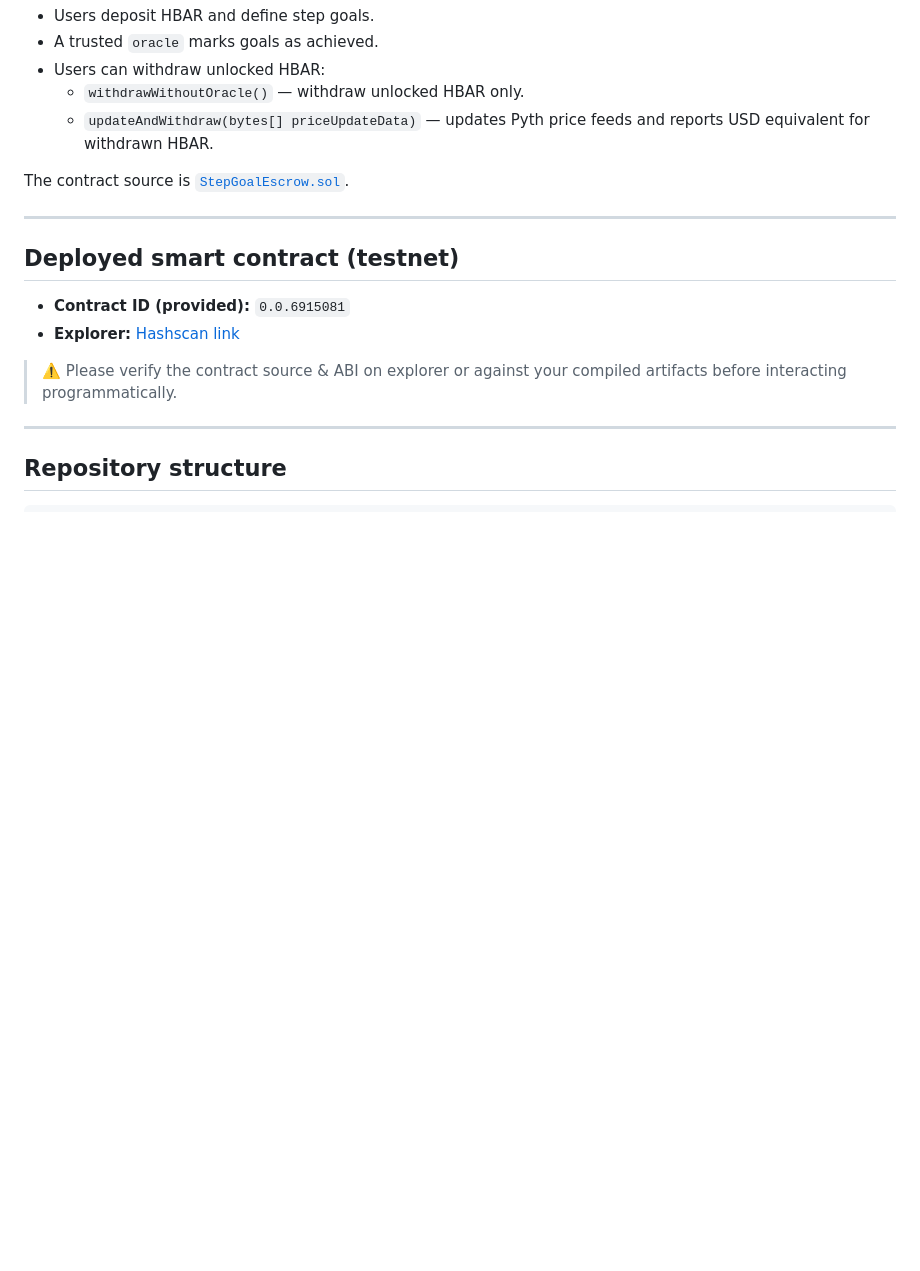
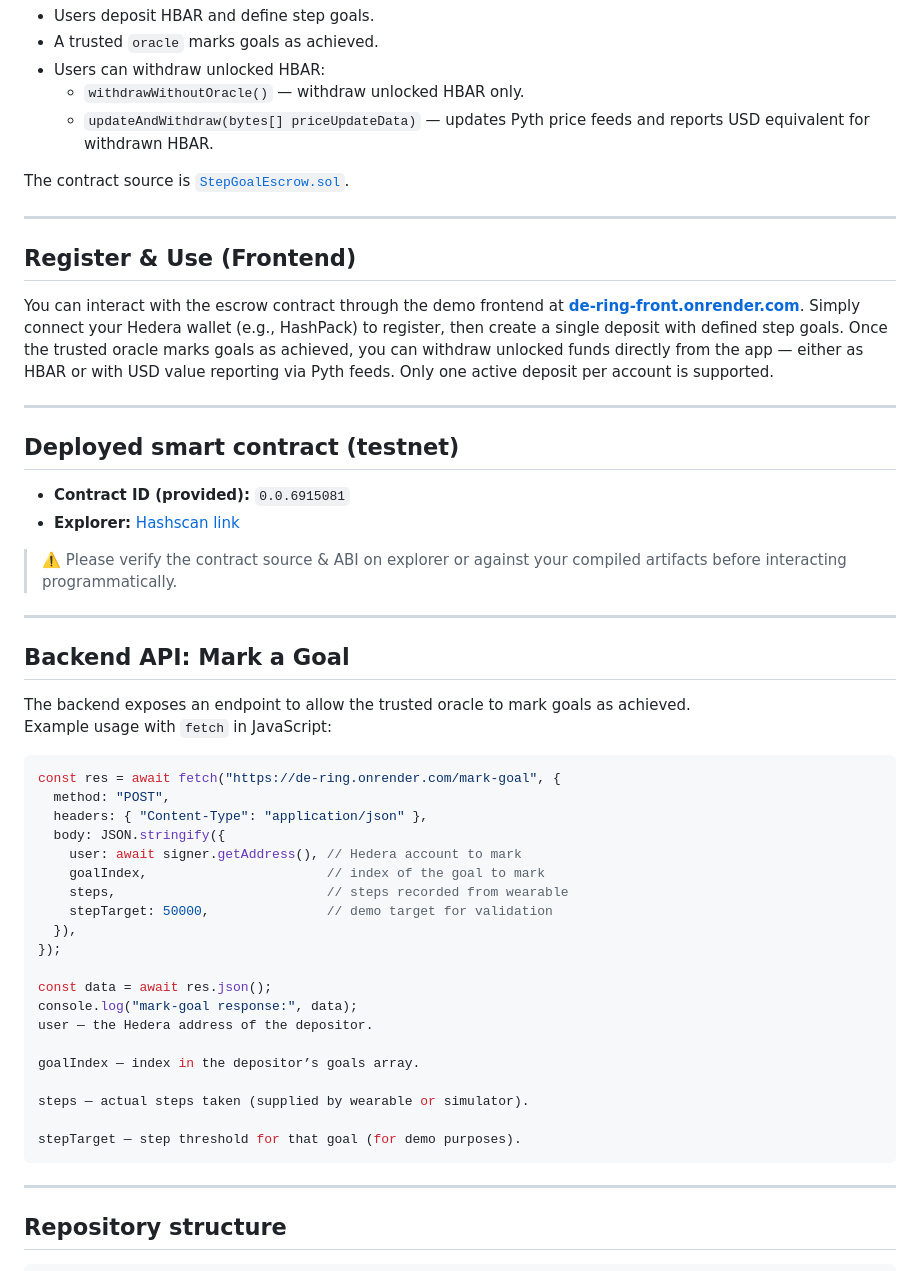
Before and after one commit to idRit/de-ring, a Markdown page: README.md, the part around the change. GitHub-like rendering; blank space fills up the shorter version.

Commit message:
docs: readme updated

````diff
--- a/README.md
+++ b/README.md
@@ -19,12 +19,48 @@ The contract source is [`StepGoalEscrow.sol`](contracts/StepGoalEscrow.sol).
 
 ---
 
+## Register & Use (Frontend)
+
+You can interact with the escrow contract through the demo frontend at **[de-ring-front.onrender.com](https://de-ring-front.onrender.com/)**. Simply connect your Hedera wallet (e.g., HashPack) to register, then create a single deposit with defined step goals. Once the trusted oracle marks goals as achieved, you can withdraw unlocked funds directly from the app — either as HBAR or with USD value reporting via Pyth feeds. Only one active deposit per account is supported.
+
+---
+
 ## Deployed smart contract (testnet)
 
 - **Contract ID (provided):** `0.0.6915081`
 - **Explorer:** [Hashscan link](https://hashscan.io/testnet/contract/0.0.6915081)
 
 > ⚠️ Please verify the contract source & ABI on explorer or against your compiled artifacts before interacting programmatically.
+
+---
+
+## Backend API: Mark a Goal
+
+The backend exposes an endpoint to allow the trusted oracle to mark goals as achieved.
+Example usage with `fetch` in JavaScript:
+
+```js
+const res = await fetch("https://de-ring.onrender.com/mark-goal", {
+  method: "POST",
+  headers: { "Content-Type": "application/json" },
+  body: JSON.stringify({
+    user: await signer.getAddress(), // Hedera account to mark
+    goalIndex,                       // index of the goal to mark
+    steps,                           // steps recorded from wearable
+    stepTarget: 50000,               // demo target for validation
+  }),
+});
+
+const data = await res.json();
+console.log("mark-goal response:", data);
+user — the Hedera address of the depositor.
+
+goalIndex — index in the depositor’s goals array.
+
+steps — actual steps taken (supplied by wearable or simulator).
+
+stepTarget — step threshold for that goal (for demo purposes).
+```
 
 ---
 
````
